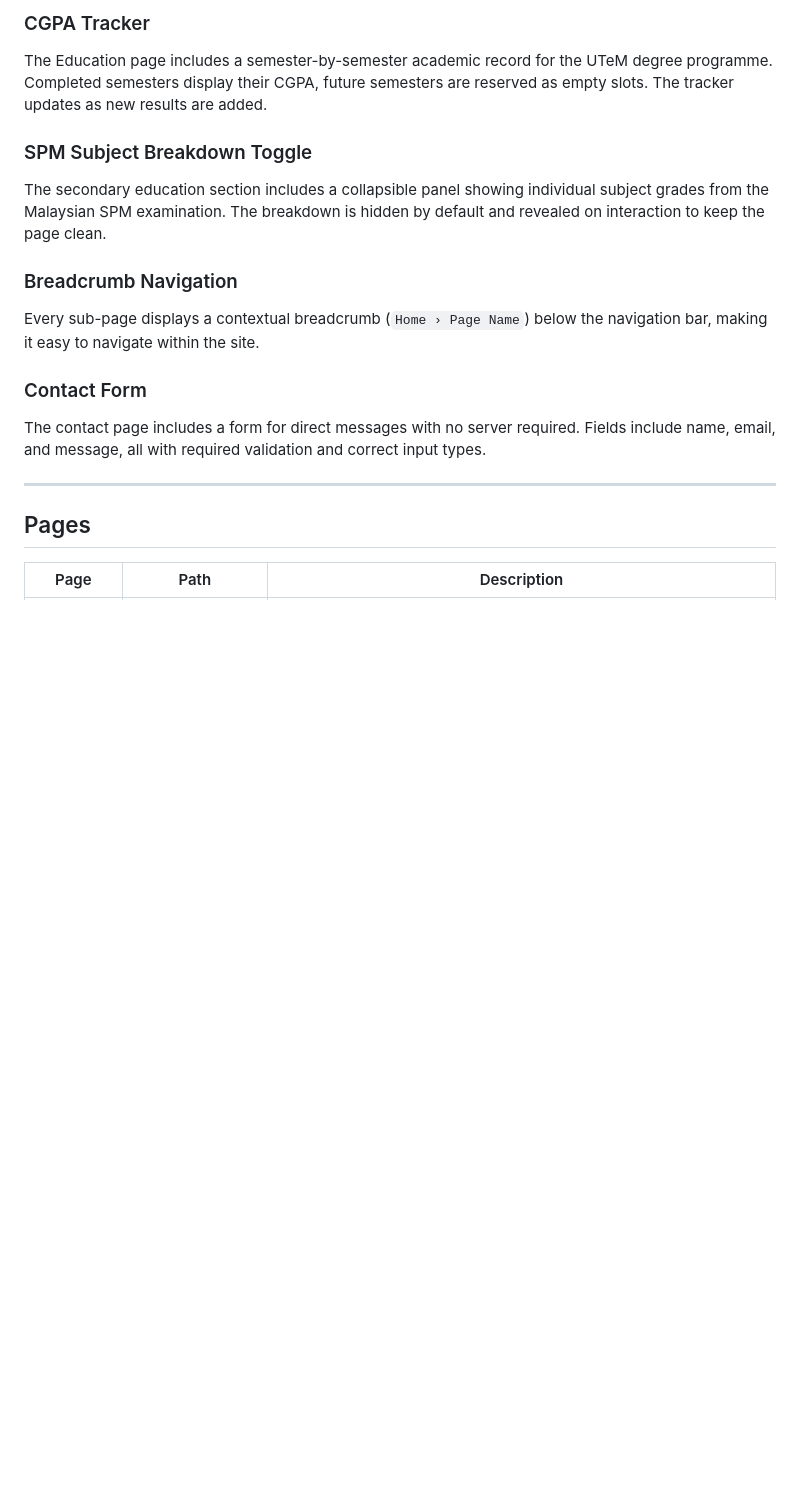
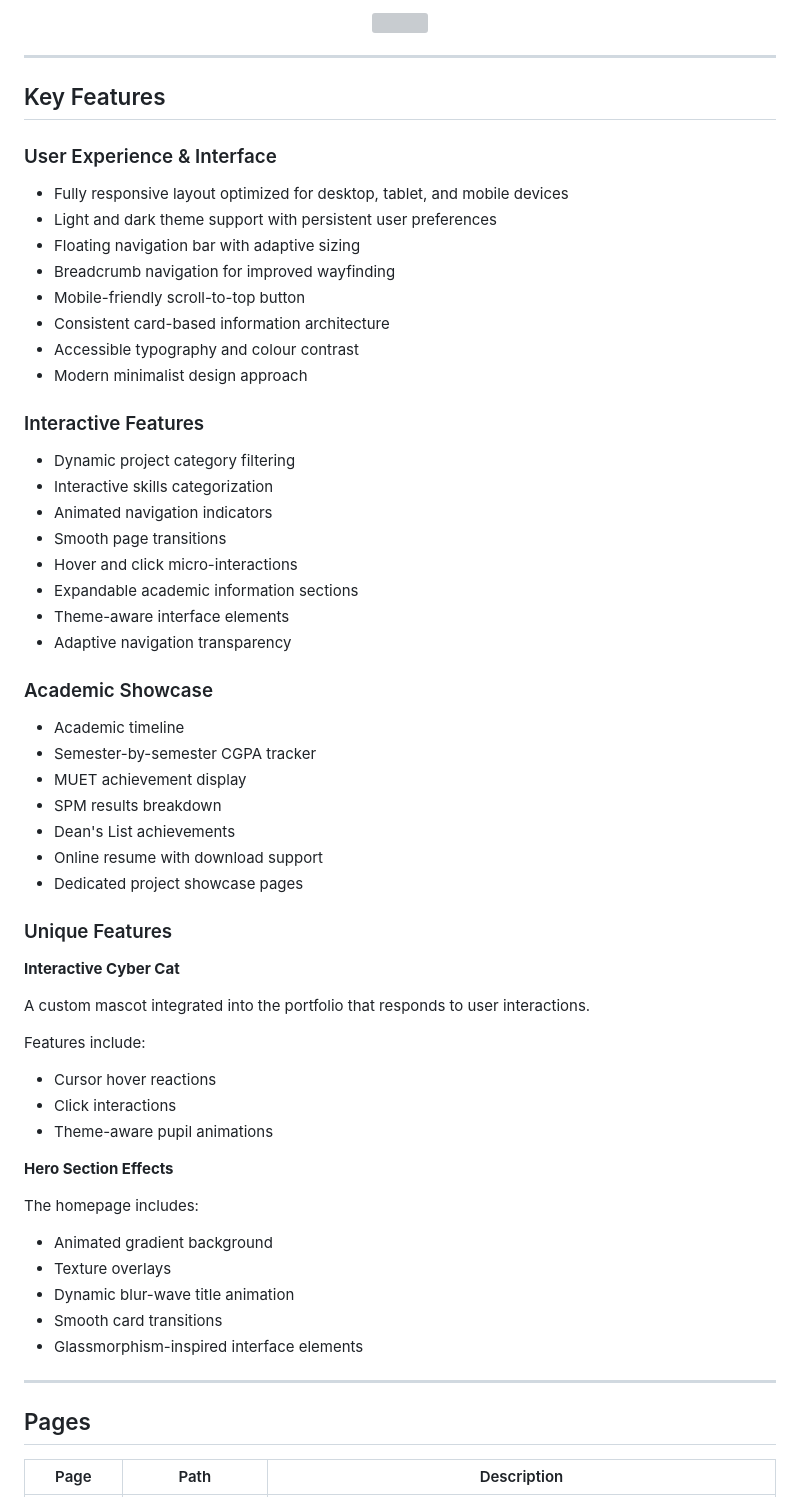
Before and after one commit to zaiki505/Zaiki-Personal-Portfolio, a Markdown page: README.md, the part around one of its changes. Rendered like a GitHub page; blank space fills up the shorter version; grey boxes are pictures that could not be loaded.

```diff
--- a/README.md
+++ b/README.md
@@ -26,15 +39,60 @@ The Projects page has the same filtering pattern, letting visitors sort work by
 
-### CGPA Tracker
-The Education page includes a semester-by-semester academic record for the UTeM degree programme. Completed semesters display their CGPA, future semesters are reserved as empty slots. The tracker updates as new results are added.
+<p align="center">
+  <img src="assets/readme/contact.png" width="800">
+</p>
 
-### SPM Subject Breakdown Toggle
-The secondary education section includes a collapsible panel showing individual subject grades from the Malaysian SPM examination. The breakdown is hidden by default and revealed on interaction to keep the page clean.
+---
 
-### Breadcrumb Navigation
-Every sub-page displays a contextual breadcrumb (`Home › Page Name`) below the navigation bar, making it easy to navigate within the site.
+## Key Features
 
-### Contact Form
-The contact page includes a form for direct messages with no server required. Fields include name, email, and message, all with required validation and correct input types.
+### User Experience & Interface
+- Fully responsive layout optimized for desktop, tablet, and mobile devices
+- Light and dark theme support with persistent user preferences
+- Floating navigation bar with adaptive sizing
+- Breadcrumb navigation for improved wayfinding
+- Mobile-friendly scroll-to-top button
+- Consistent card-based information architecture
+- Accessible typography and colour contrast
+- Modern minimalist design approach
+
+### Interactive Features
+- Dynamic project category filtering
+- Interactive skills categorization
+- Animated navigation indicators
+- Smooth page transitions
+- Hover and click micro-interactions
+- Expandable academic information sections
+- Theme-aware interface elements
+- Adaptive navigation transparency
+
+### Academic Showcase
+- Academic timeline
+- Semester-by-semester CGPA tracker
+- MUET achievement display
+- SPM results breakdown
+- Dean's List achievements
+- Online resume with download support
+- Dedicated project showcase pages
+
+### Unique Features
+**Interactive Cyber Cat**
+
+A custom mascot integrated into the portfolio that responds to user interactions.
+
+Features include:
+- Cursor hover reactions
+- Click interactions
+- Theme-aware pupil animations
+
+**Hero Section Effects**
+
+The homepage includes:
+
+- Animated gradient background
+- Texture overlays
+- Dynamic blur-wave title animation
+- Smooth card transitions
+- Glassmorphism-inspired interface elements
 
 ---
 
```
Also changed, not shown: other parts of README.md (+27 -53 lines).
